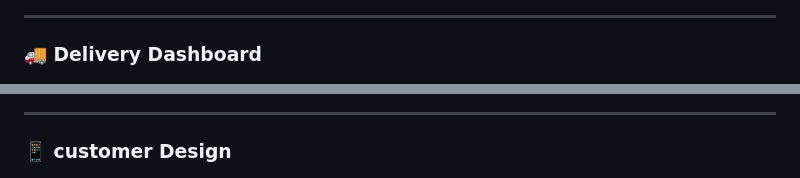
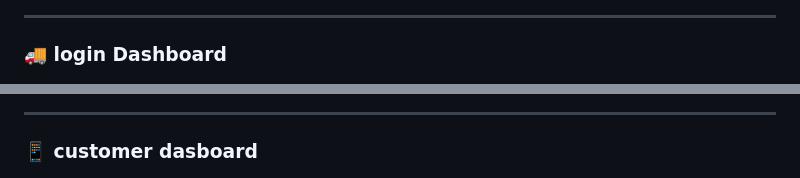
Before and after one commit to zak155/Food-Delivery-App, a Markdown page: README.md, 2 parts joined by grey strips. GitHub-like rendering.

```diff
--- a/README.md
+++ b/README.md
@@ -37,7 +37,7 @@ A Django web app for ordering food online. Restaurant owners can manage their me
 
 ---
 
-### 🚚 Delivery Dashboard
+### 🚚 login Dashboard
 
 ![Login](/screenshots/login.PNG)
 
@@ -50,7 +50,7 @@ A Django web app for ordering food online. Restaurant owners can manage their me
 
 ---
 
-### 📱 customer Design
+### 📱 customer dasboard
 
 ![Mobile Responsive View](/screenshots/customer.PNG)
 
```
